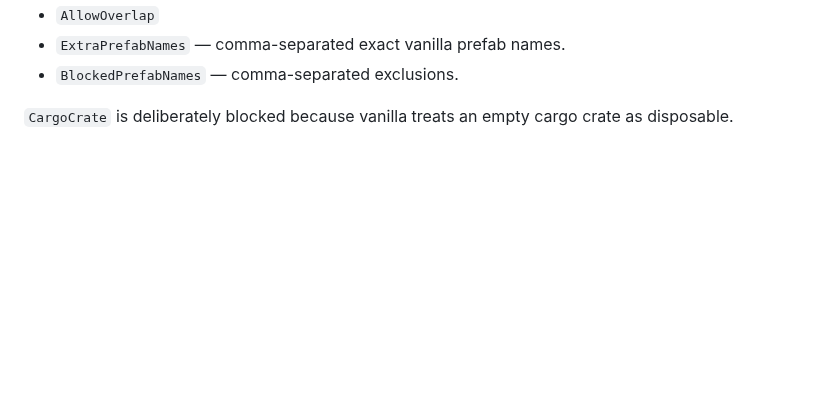
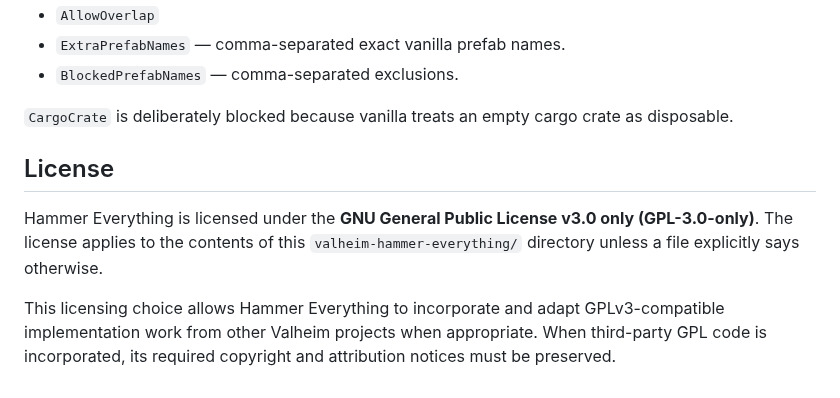
Before and after one commit to polskiftw/gpages, a Markdown page: valheim-hammer-everything/README.md, the part around the change. GitHub-like rendering; blank space fills up the shorter version.

Commit message:
Document Hammer Everything GPLv3 license

```diff
--- a/valheim-hammer-everything/README.md
+++ b/valheim-hammer-everything/README.md
@@ -89,3 +89,10 @@ Useful settings:
 - `BlockedPrefabNames` — comma-separated exclusions.
 
 `CargoCrate` is deliberately blocked because vanilla treats an empty cargo crate as disposable.
+
+
+## License
+
+Hammer Everything is licensed under the **GNU General Public License v3.0 only (GPL-3.0-only)**. The license applies to the contents of this `valheim-hammer-everything/` directory unless a file explicitly says otherwise.
+
+This licensing choice allows Hammer Everything to incorporate and adapt GPLv3-compatible implementation work from other Valheim projects when appropriate. When third-party GPL code is incorporated, its required copyright and attribution notices must be preserved.
```
